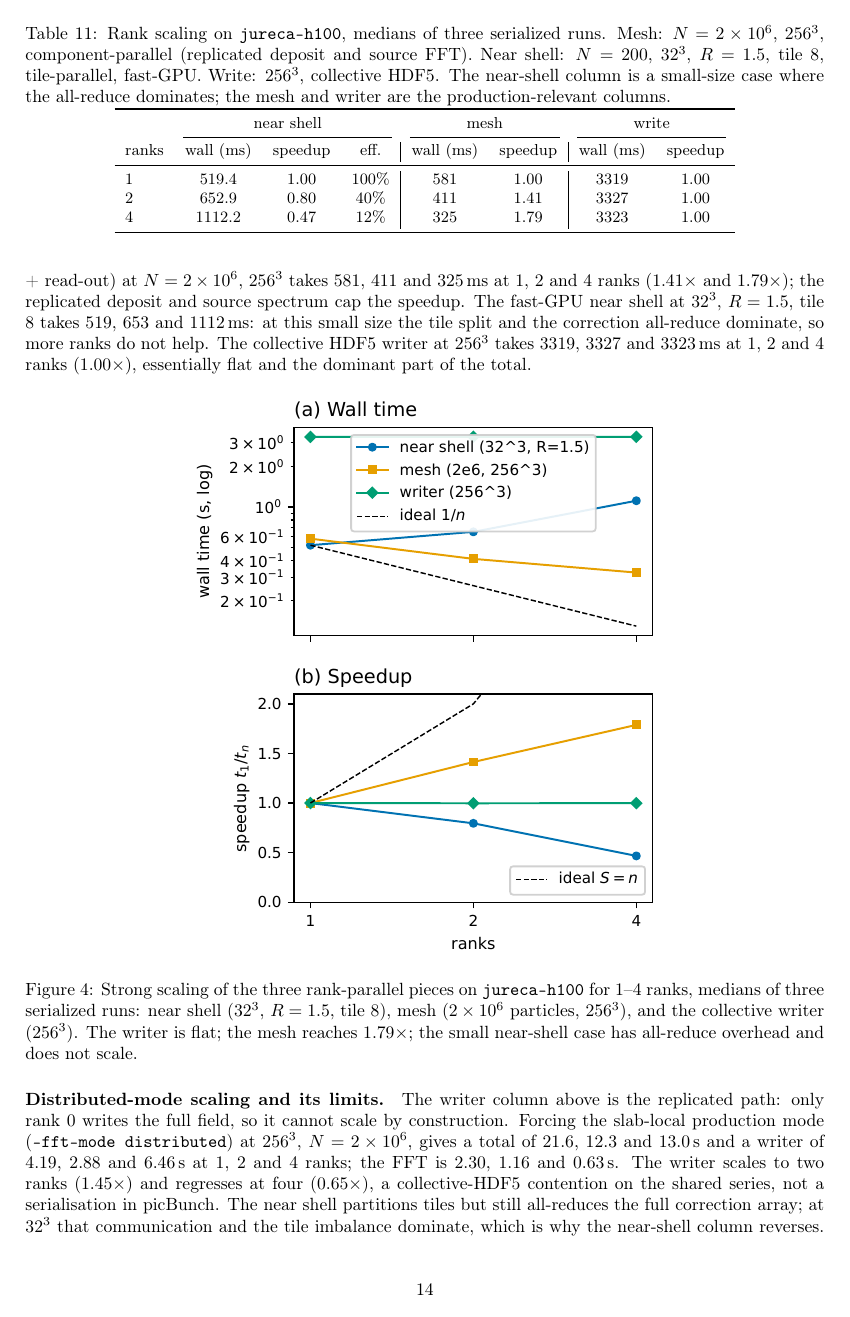
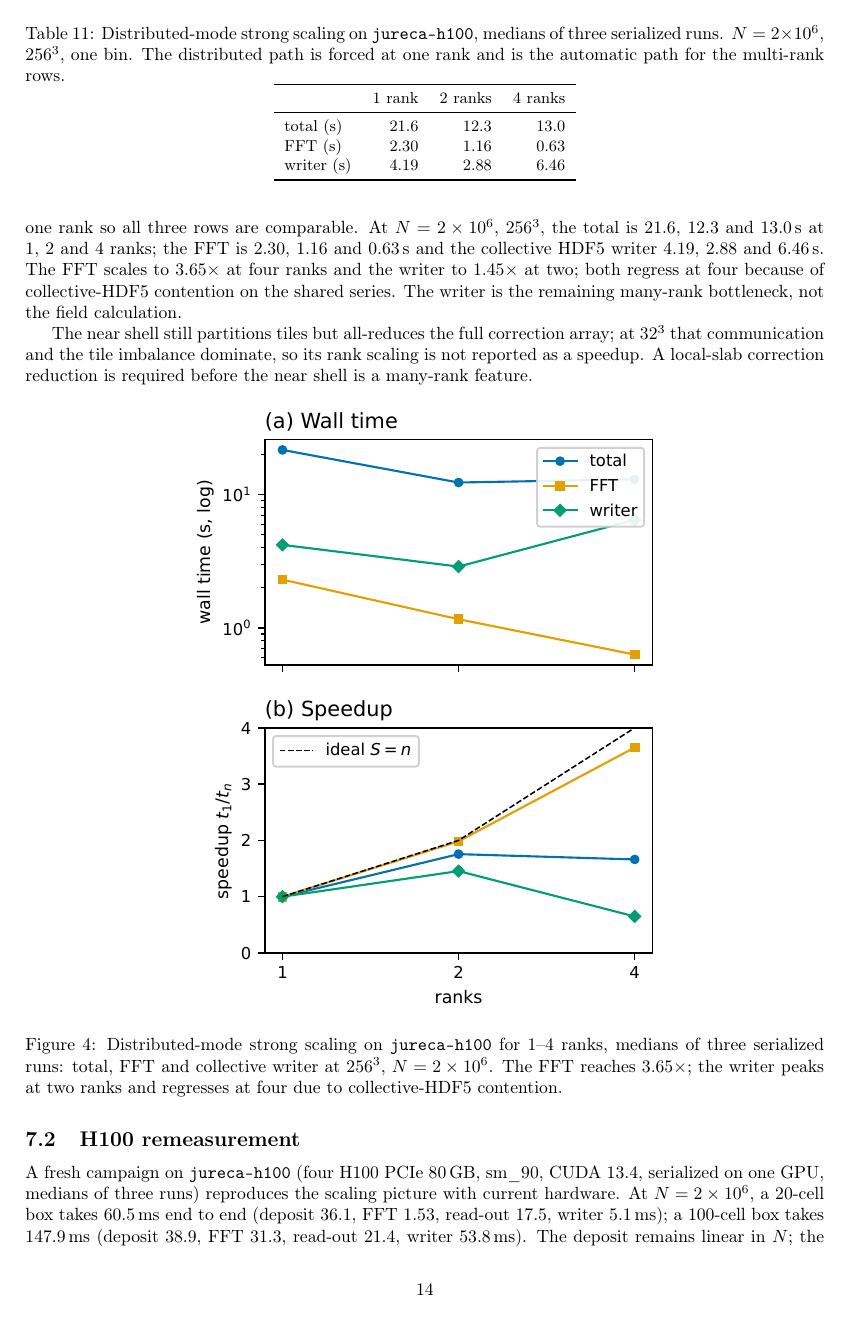
Before and after one commit to psychocoderHPC-bot/picBunch, a LaTeX paper (docs/paper/main.tex, which reads docs/paper/sec_scaling.tex): page 14 of 40. Compiled offline with pdfLaTeX.

Commit message:
Use the distributed FFT for every MPI run and write replicated slabs per rank
- auto now selects the slab-local distributed transform whenever MPI has more
  than one rank; single-rank auto keeps the replicated path below the
  padded-node threshold.  This is the memory-saving path for large runs.
- The replicated writer no longer lets only rank 0 write the full field.  With
  mpiSize() > 1 each rank copies its z-slab from the replicated field and
  writes it through the collective chunked writer, so openPMD writes per-rank
  cells.
- Reran 256^3, N=2e6 distributed: total 21.6/12.3/13.0 s, FFT 2.30/1.16/0.63 s
  (3.65x at four ranks), writer 4.19/2.88/6.46 s.  The writer scales to two
  ranks and regresses at four (collective-HDF5 contention).
- The near shell still all-reduces the full correction array; its rank scaling
  is not reported as a speedup until a local-slab reduction is implemented.
- README, paper scaling section and figure updated; hal CPU 25/25 ctest after
  the change.

Co-authored-by: psychocoderHPC-bot <330351933+psychocoderHPC-bot@users.noreply.github.com>

```diff
--- a/docs/paper/sec_scaling.tex
+++ b/docs/paper/sec_scaling.tex
@@ -127,31 +124,33 @@ medians of three serialized runs).  The mesh stage
-(deposit + kernel + FFT + read-out) at $N=2\times10^{6}$, $256^3$ takes
-$581$, $411$ and $325$\,ms at $1$, $2$ and $4$ ranks ($1.41\times$ and
-$1.79\times$); the replicated deposit and source spectrum cap the speedup.
-The fast-GPU near shell at $32^3$, $R=1.5$, tile 8 takes $519$, $653$ and
-$1112$\,ms: at this small size the tile split and the correction all-reduce
-dominate, so more ranks do not help.  The collective HDF5 writer at
-$256^3$ takes $3319$, $3327$ and $3323$\,ms at $1$, $2$ and $4$ ranks
-($1.00\times$), essentially flat and the dominant part of the total.
+With MPI the production policy is the slab-local distributed transform:
+\texttt{auto} selects it for every multi-rank run, and each rank keeps only
+its output z-slab.  The measurements below force the same path at one rank so
+all three rows are comparable.  At $N=2\times10^{6}$, $256^3$, the total is
+$21.6$, $12.3$ and $13.0$\,s at $1$, $2$ and $4$ ranks; the FFT is $2.30$,
+$1.16$ and $0.63$\,s and the collective HDF5 writer $4.19$, $2.88$ and
+$6.46$\,s.  The FFT scales to $3.65\times$ at four ranks and the writer to
+$1.45\times$ at two; both regress at four because of collective-HDF5
+contention on the shared series.  The writer is the remaining many-rank
+bottleneck, not the field calculation.
+
+The near shell still partitions tiles but all-reduces the full correction
+array; at $32^3$ that communication and the tile imbalance dominate, so its
+rank scaling is not reported as a speedup.  A local-slab correction reduction
+is required before the near shell is a many-rank feature.
 
 \begin{table}[t]
 \centering
 \small
-\caption{Rank scaling on \texttt{jureca-h100}, medians of three serialized
-runs.  Mesh: $N=2\times10^{6}$, $256^3$, component-parallel (replicated
-deposit and source FFT).  Near shell: $N=200$, $32^3$, $R=1.5$, tile 8,
-tile-parallel, fast-GPU.  Write: $256^3$, collective HDF5.  The near-shell
-column is a small-size case where the all-reduce dominates; the mesh and
-writer are the production-relevant columns.}
+\caption{Distributed-mode strong scaling on \texttt{jureca-h100}, medians of
+three serialized runs.  $N=2\times10^{6}$, $256^3$, one bin.  The distributed
+path is forced at one rank and is the automatic path for the multi-rank rows.}
 \label{tab:mpi}
-\begin{tabular}{lccc|cc|cc}
+\begin{tabular}{lrrr}
 \toprule
- & \multicolumn{3}{c}{near shell} & \multicolumn{2}{c}{mesh} & \multicolumn{2}{c}{write} \\
-\cmidrule(lr){2-4}\cmidrule(lr){5-6}\cmidrule(lr){7-8}
-ranks & wall (ms) & speedup & eff.\ & wall (ms) & speedup & wall (ms) & speedup \\
+ & 1 rank & 2 ranks & 4 ranks \\
 \midrule
-1 & $519.4$ & $1.00$ & $100\%$ & $581$ & $1.00$ & $3319$ & $1.00$ \\
-2 & $652.9$ & $0.80$ & $40\%$  & $411$ & $1.41$ & $3327$ & $1.00$ \\
-4 & $1112.2$ & $0.47$ & $12\%$ & $325$ & $1.79$ & $3323$ & $1.00$ \\
+total (s)  & $21.6$ & $12.3$ & $13.0$ \\
+FFT (s)    & $2.30$ & $1.16$ & $0.63$ \\
+writer (s) & $4.19$ & $2.88$ & $6.46$ \\
 \bottomrule
 \end{tabular}
 \end{table}
@@ -159,20 +158,10 @@ ranks & wall (ms) & speedup & eff.\ & wall (ms) & speedup & wall (ms) & speedup
 \begin{figure}[H]
 \centering
 \includegraphics[width=0.58\linewidth]{figs/F_mpi_rank_scaling_h100.pdf}
-\caption{Strong scaling of the three rank-parallel pieces on
-\texttt{jureca-h100} for $1$--$4$ ranks, medians of three serialized runs:
-near shell ($32^3$, $R=1.5$, tile 8), mesh ($2\times10^{6}$ particles,
-$256^3$), and the collective writer ($256^3$).  The writer is flat; the
-mesh reaches $1.79\times$; the small near-shell case has all-reduce
-overhead and does not scale.}
+\caption{Distributed-mode strong scaling on \texttt{jureca-h100} for
+$1$--$4$ ranks, medians of three serialized runs: total, FFT and collective
+writer at $256^3$, $N=2\times10^{6}$.  The FFT reaches $3.65\times$; the
+writer peaks at two ranks and regresses at four due to collective-HDF5
+contention.}
 \label{fig:h100mpiscaling}
 \end{figure}
-
-\paragraph{Distributed-mode scaling and its limits.}
-The writer column above is the replicated path: only rank 0 writes the full
-field, so it cannot scale by construction.  Forcing the slab-local production
-mode (\texttt{--fft-mode distributed}) at $256^3$, $N=2\times10^{6}$, gives a
-total of $21.6$, $12.3$ and $13.0$\,s and a writer of $4.19$, $2.88$ and
-$6.46$\,s at $1$, $2$ and $4$ ranks; the FFT is $2.30$, $1.16$ and
-$0.63$\,s.  The writer scales to two ranks ($1.45\times$) and regresses at
-four ($0.65\times$), a collective-HDF5 contention on the shared series, not a
```
Also changed, not shown: docs/paper/sec_accuracy.tex (+2 -1 lines), README.md, docs/paper/figs/F_mpi_rank_scaling_h100.pdf, docs/paper/sec_scaling.tex (27 more changed lines), 3 other files.
